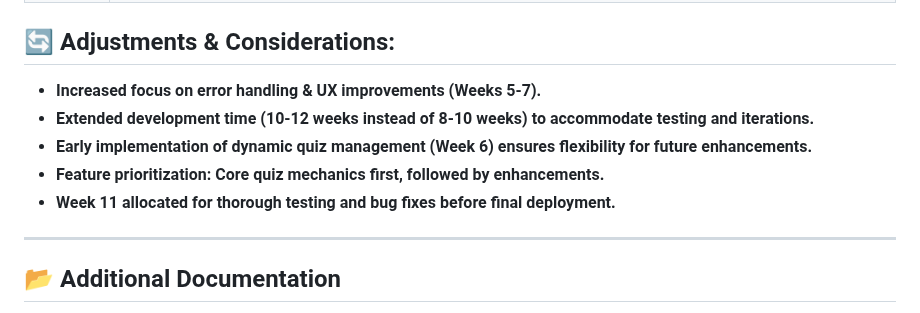
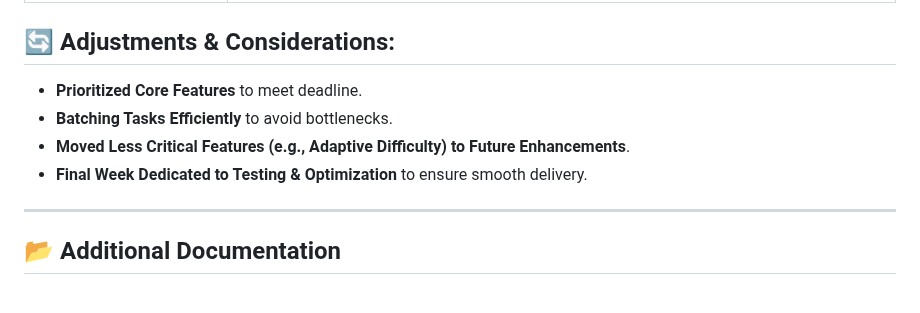
Before and after one commit to rogelg909/ist-303-team-A, a Markdown page: README.md, the part around one of its changes. Drawn GitHub-style.

```diff
--- a/README.md
+++ b/README.md
@@ -117,10 +117,9 @@ Understanding our stakeholders helps us ensure the quiz application meets their
 
 ## 🔄 Adjustments & Considerations:
-- **Increased focus on error handling & UX improvements (Weeks 5-7).**
-- **Extended development time (10-12 weeks instead of 8-10 weeks) to accommodate testing and iterations.**
-- **Early implementation of dynamic quiz management (Week 6) ensures flexibility for future enhancements.**
-- **Feature prioritization: Core quiz mechanics first, followed by enhancements.**
-- **Week 11 allocated for thorough testing and bug fixes before final deployment.**
+- **Prioritized Core Features** to meet deadline.
+- **Batching Tasks Efficiently** to avoid bottlenecks.
+- **Moved Less Critical Features (e.g., Adaptive Difficulty) to Future Enhancements**.
+- **Final Week Dedicated to Testing & Optimization** to ensure smooth delivery.
 
 ---
 
```
Also changed, not shown: other parts of README.md (+26 -26 lines).
